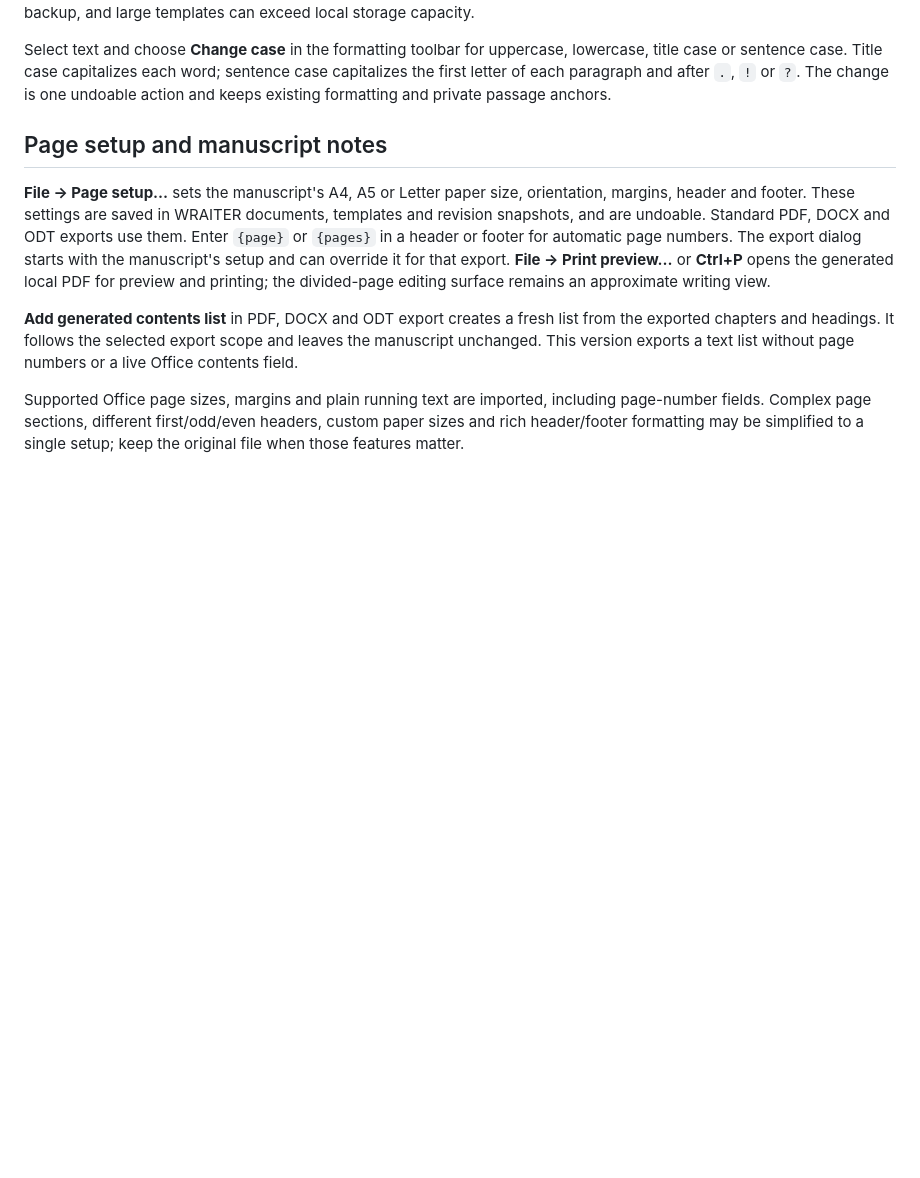
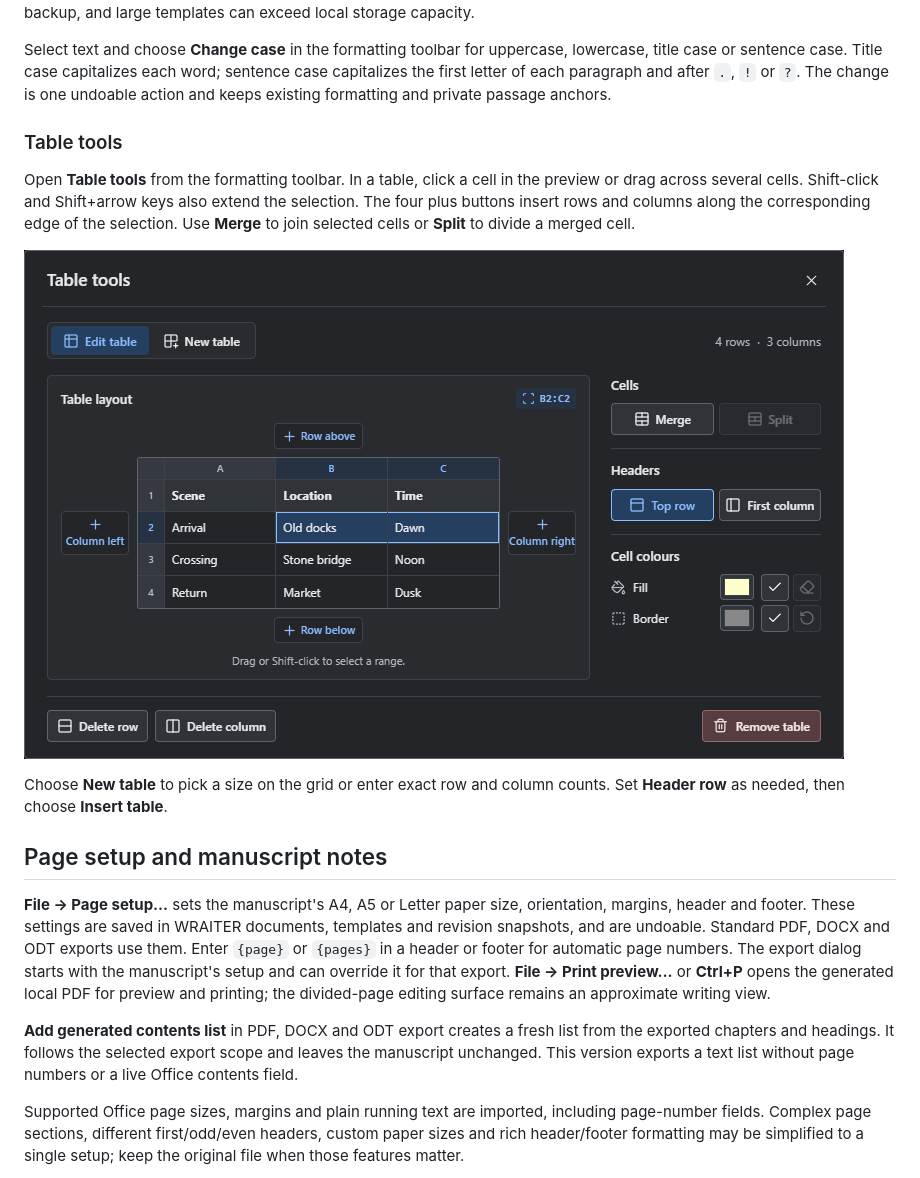
Before and after one commit to LEC1224/WRAITER, a Markdown page: docs/USER-GUIDE.md, the part around the change. GitHub-like rendering; pictures changed too: docs/images/table-tools.png (added); blank space fills up the shorter version.

```diff
--- a/docs/USER-GUIDE.md
+++ b/docs/USER-GUIDE.md
@@ -87,6 +87,14 @@ Chapter entries with headings offer a **Headings** disclosure in the outline. Ch
 Choose **Document templates…** in the manuscript sidebar to save the current chapter text, images and document formatting as a reusable local template. A template starts a separate project with new identifiers. It excludes private notes, references, comments, bookmarks, chats and editing history. Templates are stored in the app's local profile; they are not a backup, and large templates can exceed local storage capacity.
 
 Select text and choose **Change case** in the formatting toolbar for uppercase, lowercase, title case or sentence case. Title case capitalizes each word; sentence case capitalizes the first letter of each paragraph and after `.`, `!` or `?`. The change is one undoable action and keeps existing formatting and private passage anchors.
+
+### Table tools
+
+Open **Table tools** from the formatting toolbar. In a table, click a cell in the preview or drag across several cells. Shift-click and Shift+arrow keys also extend the selection. The four plus buttons insert rows and columns along the corresponding edge of the selection. Use **Merge** to join selected cells or **Split** to divide a merged cell.
+
+![Table tools with cells B2 through C2 selected](images/table-tools.png)
+
+Choose **New table** to pick a size on the grid or enter exact row and column counts. Set **Header row** as needed, then choose **Insert table**.
 
 ## Page setup and manuscript notes
 
```
Also changed, not shown: 5 other files.
